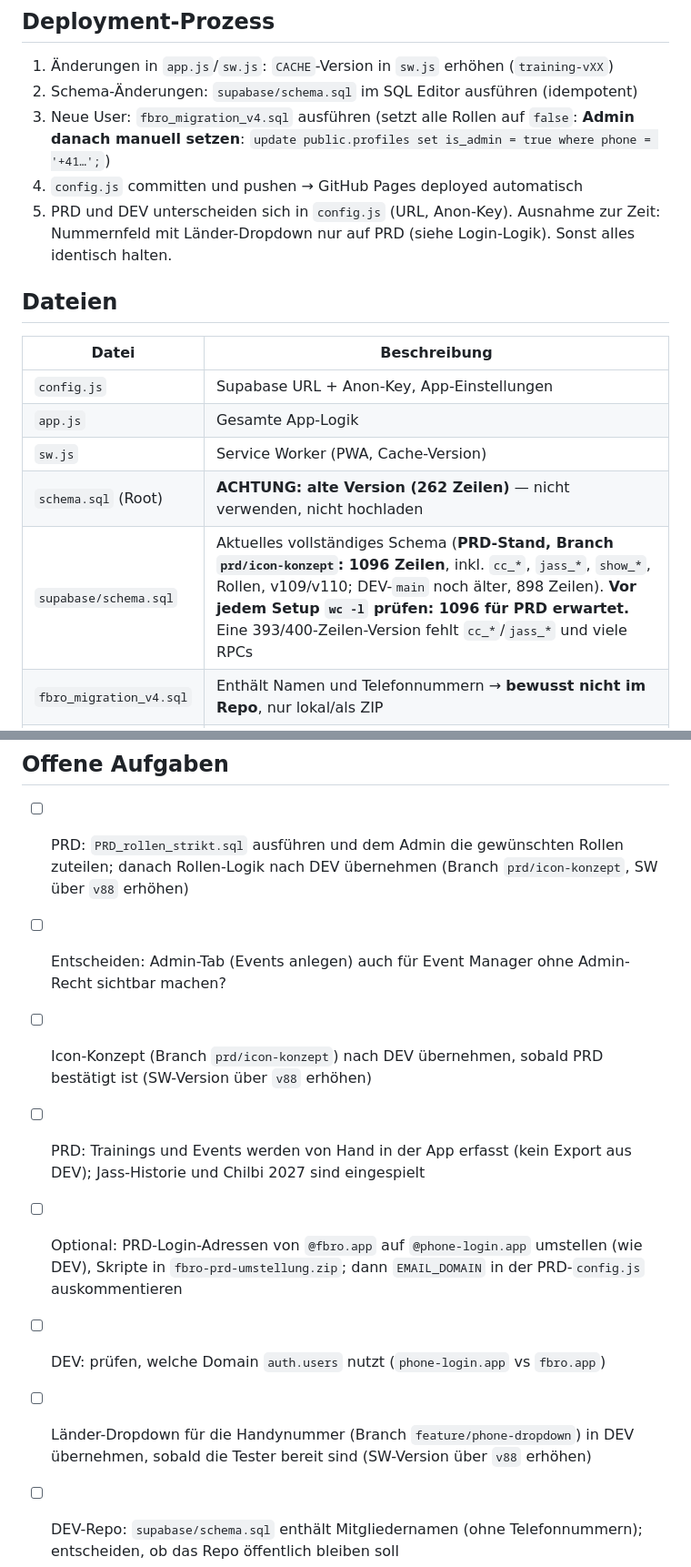
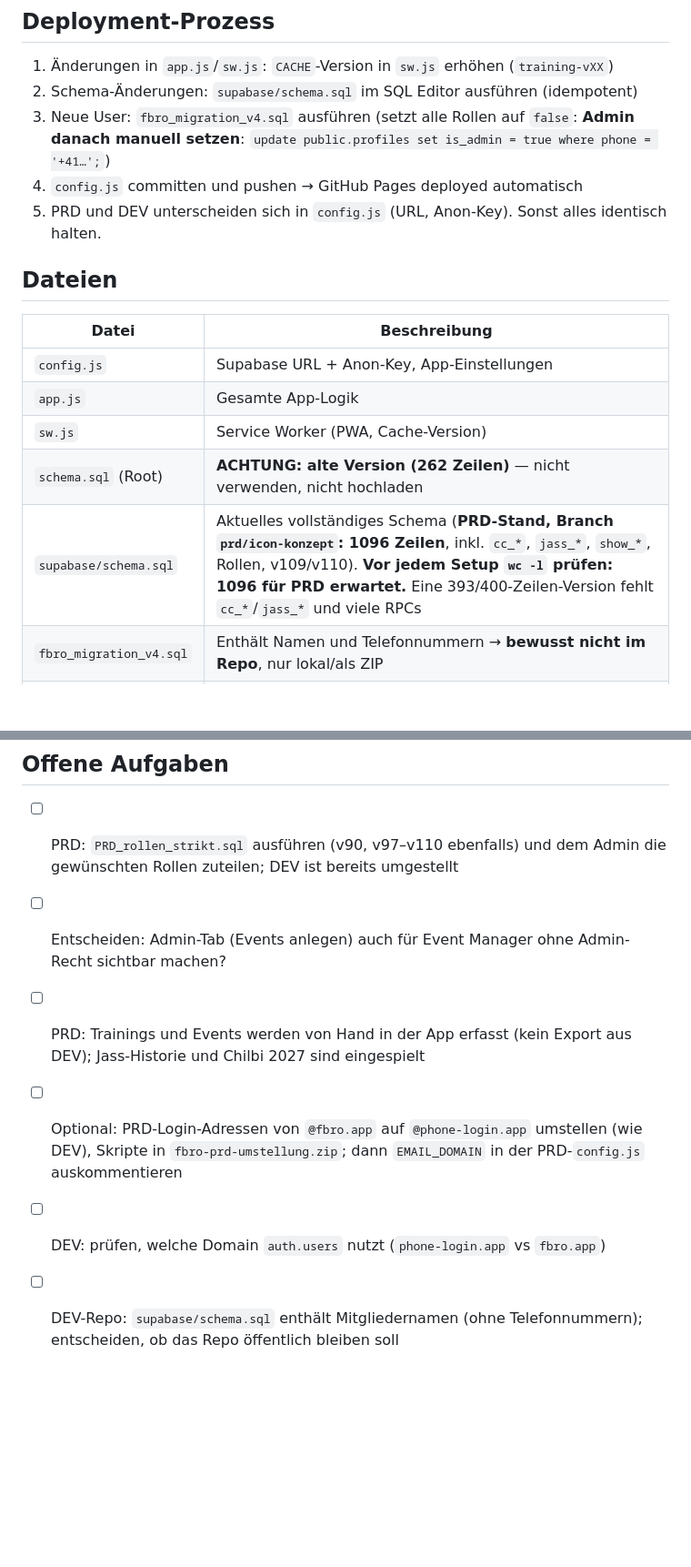
Before and after one commit to lata-8888/fbro-dev, a Markdown page: CLAUDE.md, 2 parts joined by grey strips. Shown at 91% size. Drawn GitHub-style; blank space fills up the shorter version.

```diff
--- a/CLAUDE.md
+++ b/CLAUDE.md
@@ -104,7 +104,7 @@ Muss viele Zeilen zurückgeben. Nur 4 (uid, role, email, jwt) = NULL-Problem →
 2. Schema-Änderungen: `supabase/schema.sql` im SQL Editor ausführen (idempotent)
 3. Neue User: `fbro_migration_v4.sql` ausführen (setzt alle Rollen auf `false`: **Admin danach manuell setzen**: `update public.profiles set is_admin = true where phone = '+41…';`)
 4. `config.js` committen und pushen → GitHub Pages deployed automatisch
-5. PRD und DEV unterscheiden sich in `config.js` (URL, Anon-Key). Ausnahme zur Zeit: Nummernfeld mit Länder-Dropdown nur auf PRD (siehe Login-Logik). Sonst alles identisch halten.
+5. PRD und DEV unterscheiden sich in `config.js` (URL, Anon-Key). Sonst alles identisch halten.
 
 ## Dateien
 | Datei | Beschreibung |
@@ -113,7 +113,7 @@ Muss viele Zeilen zurückgeben. Nur 4 (uid, role, email, jwt) = NULL-Problem →
 | `app.js` | Gesamte App-Logik |
 | `sw.js` | Service Worker (PWA, Cache-Version) |
 | `schema.sql` (Root) | **ACHTUNG: alte Version (262 Zeilen)** — nicht verwenden, nicht hochladen |
-| `supabase/schema.sql` | Aktuelles vollständiges Schema (**PRD-Stand, Branch `prd/icon-konzept`: 1096 Zeilen**, inkl. `cc_*`, `jass_*`, `show_*`, Rollen, v109/v110; DEV-`main` noch älter, 898 Zeilen). **Vor jedem Setup `wc -l` prüfen: 1096 für PRD erwartet.** Eine 393/400-Zeilen-Version fehlt `cc_*`/`jass_*` und viele RPCs |
+| `supabase/schema.sql` | Aktuelles vollständiges Schema (**PRD-Stand, Branch `prd/icon-konzept`: 1096 Zeilen**, inkl. `cc_*`, `jass_*`, `show_*`, Rollen, v109/v110). **Vor jedem Setup `wc -l` prüfen: 1096 für PRD erwartet.** Eine 393/400-Zeilen-Version fehlt `cc_*`/`jass_*` und viele RPCs |
 | `fbro_migration_v4.sql` | Enthält Namen und Telefonnummern → **bewusst nicht im Repo**, nur lokal/als ZIP |
 | `icons/` + Root-Icons | `icons/logo.png` + `icons/favicon-48.png` werden von app.js/index.html genutzt; `icon-*.png`, `apple-touch-icon.png` im Root (Manifest) |
 
@@ -140,12 +140,10 @@ Stand 2026-10-08: `node --check` ok; SW-SHELL-Dateien vorhanden; Manifest ok; al
 - Claude kann PRD aus der Sitzung nicht schreiben (kein Zugriff, Namenskonflikt mit `lata-8888/fbro-app`): Änderungen als ZIP liefern, von Hand einspielen.
 
 ## Offene Aufgaben
-- [ ] PRD: `PRD_rollen_strikt.sql` ausführen und dem Admin die gewünschten Rollen zuteilen; danach Rollen-Logik nach DEV übernehmen (Branch `prd/icon-konzept`, SW über `v88` erhöhen)
+- [ ] PRD: `PRD_rollen_strikt.sql` ausführen (v90, v97–v110 ebenfalls) und dem Admin die gewünschten Rollen zuteilen; DEV ist bereits umgestellt
 - [ ] Entscheiden: Admin-Tab (Events anlegen) auch für Event Manager ohne Admin-Recht sichtbar machen?
-- [ ] Icon-Konzept (Branch `prd/icon-konzept`) nach DEV übernehmen, sobald PRD bestätigt ist (SW-Version über `v88` erhöhen)
 - [ ] PRD: Trainings und Events werden von Hand in der App erfasst (kein Export aus DEV); Jass-Historie und Chilbi 2027 sind eingespielt
 - [ ] Optional: PRD-Login-Adressen von `@fbro.app` auf `@phone-login.app` umstellen (wie DEV), Skripte in `fbro-prd-umstellung.zip`; dann `EMAIL_DOMAIN` in der PRD-`config.js` auskommentieren
 - [ ] DEV: prüfen, welche Domain `auth.users` nutzt (`phone-login.app` vs `fbro.app`)
-- [ ] Länder-Dropdown für die Handynummer (Branch `feature/phone-dropdown`) in DEV übernehmen, sobald die Tester bereit sind (SW-Version über `v88` erhöhen)
 - [ ] DEV-Repo: `supabase/schema.sql` enthält Mitgliedernamen (ohne Telefonnummern); entscheiden, ob das Repo öffentlich bleiben soll
 - [ ] Vereins-Supabase unter eigenem Vereins-Account führen (Trennung von persönlichem Account)
```
Also changed, not shown: other parts of CLAUDE.md (+7 -7 lines).
